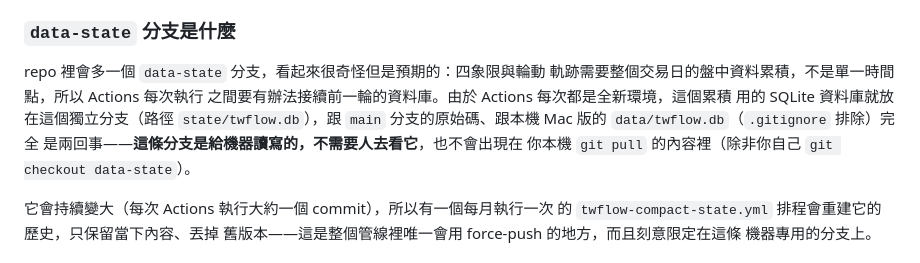
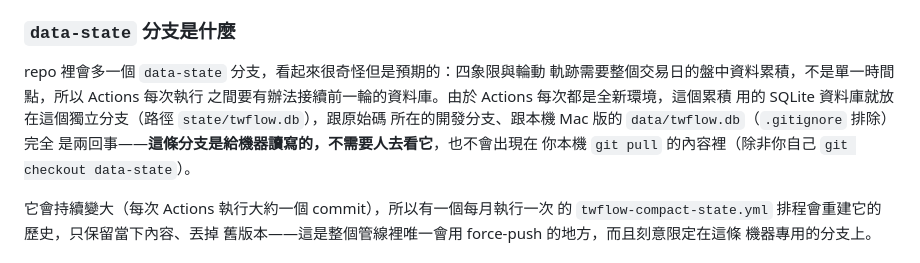
Before and after one commit to blair1024-glitch/legal-entity, a Markdown page: README.md, the part around one of its changes. GitHub-like rendering.

```diff
--- a/README.md
+++ b/README.md
@@ -448,8 +504,8 @@ runner（Azure 代管）連不連得上這些站台，在合併這個功能前
 repo 裡會多一個 `data-state` 分支，看起來很奇怪但是預期的：四象限與輪動
 軌跡需要整個交易日的盤中資料累積，不是單一時間點，所以 Actions 每次執行
 之間要有辦法接續前一輪的資料庫。由於 Actions 每次都是全新環境，這個累積
-用的 SQLite 資料庫就放在這個獨立分支（路徑 `state/twflow.db`），跟 `main`
-分支的原始碼、跟本機 Mac 版的 `data/twflow.db`（`.gitignore` 排除）完全
+用的 SQLite 資料庫就放在這個獨立分支（路徑 `state/twflow.db`），跟原始碼
+所在的開發分支、跟本機 Mac 版的 `data/twflow.db`（`.gitignore` 排除）完全
 是兩回事——**這條分支是給機器讀寫的，不需要人去看它**，也不會出現在
 你本機 `git pull` 的內容裡（除非你自己 `git checkout data-state`）。
 
```
Also changed, not shown: other parts of README.md (+57 -1 lines).
